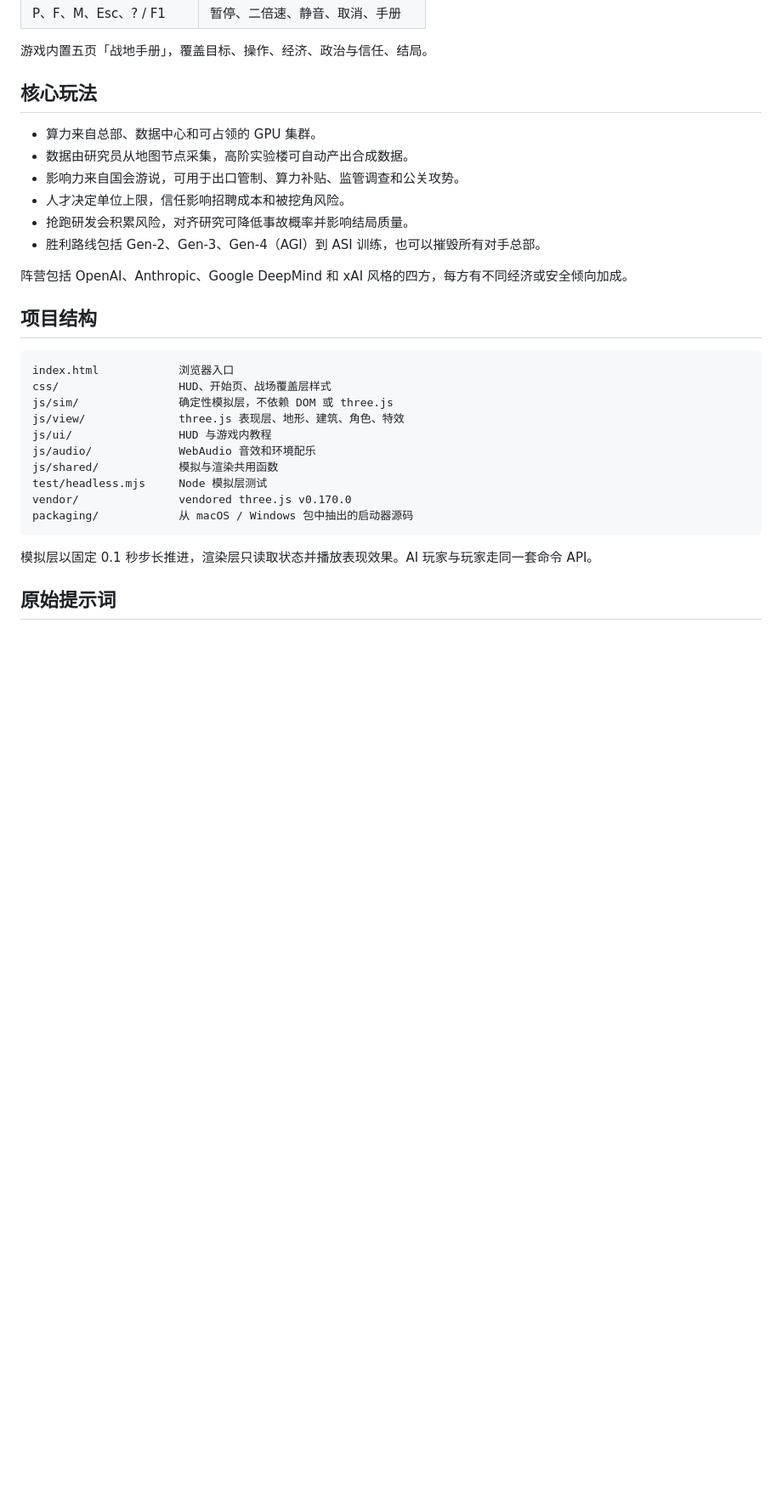
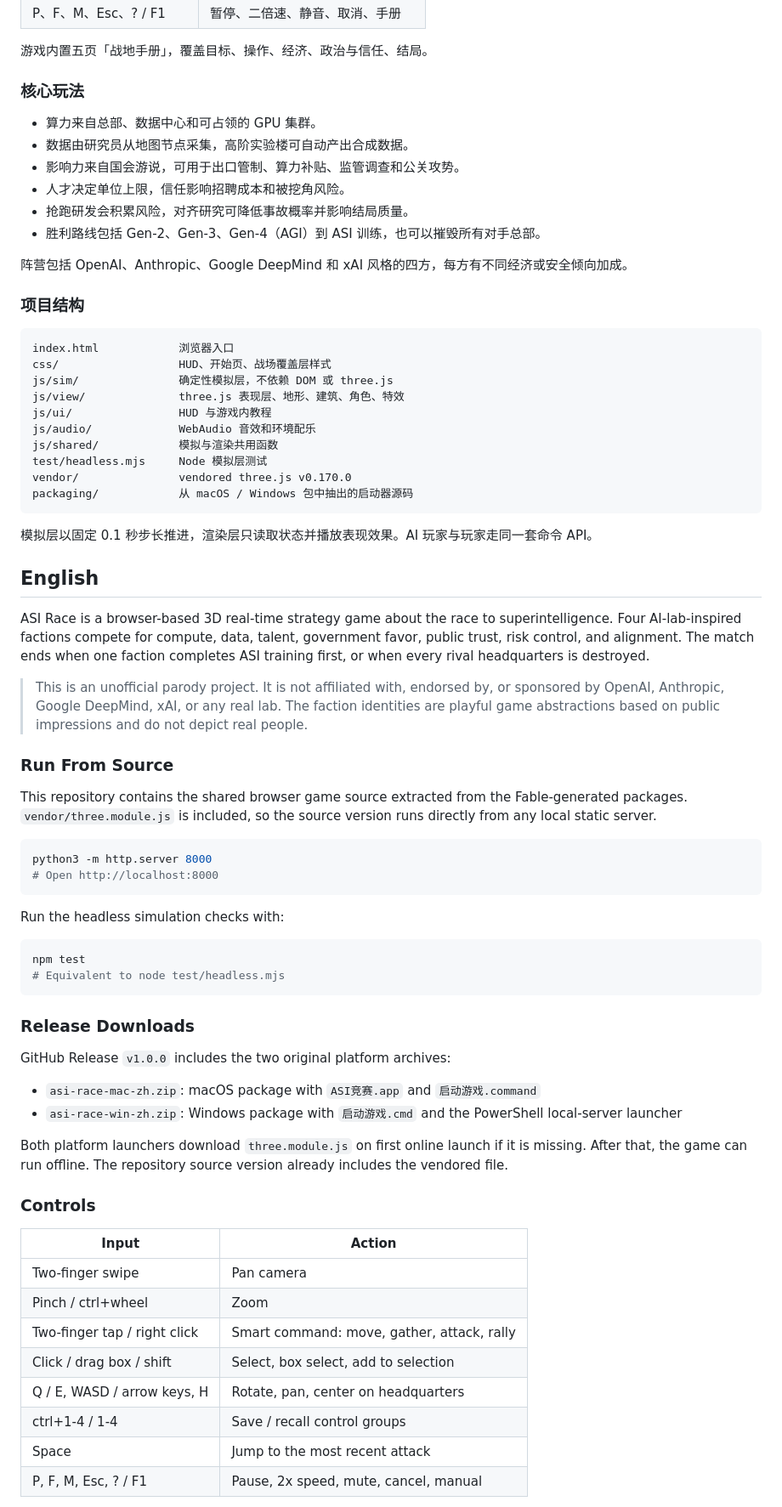
Before and after one commit to bugsyyu/asi-race, a Markdown page: README.md, the part around one of its changes. Shown at 85% size. GitHub-like rendering; blank space fills up the shorter version.

Commit message:
Add bilingual README and gameplay screenshot

````diff
--- a/README.md
+++ b/README.md
@@ -44,7 +50,7 @@ GitHub Release `v1.0.0` 包含两个原始平台包：
 
 游戏内置五页「战地手册」，覆盖目标、操作、经济、政治与信任、结局。
 
-## 核心玩法
+### 核心玩法
 
 - 算力来自总部、数据中心和可占领的 GPU 集群。
 - 数据由研究员从地图节点采集，高阶实验楼可自动产出合成数据。
@@ -55,7 +61,7 @@ GitHub Release `v1.0.0` 包含两个原始平台包：
 
 阵营包括 OpenAI、Anthropic、Google DeepMind 和 xAI 风格的四方，每方有不同经济或安全倾向加成。
 
-## 项目结构
+### 项目结构
 
 ```text
 index.html            浏览器入口
@@ -72,4 +78,47 @@ packaging/            从 macOS / Windows 包中抽出的启动器源码
 
 模拟层以固定 0.1 秒步长推进，渲染层只读取状态并播放表现效果。AI 玩家与玩家走同一套命令 API。
 
-## 原始提示词
+## English
+
+ASI Race is a browser-based 3D real-time strategy game about the race to superintelligence. Four AI-lab-inspired factions compete for compute, data, talent, government favor, public trust, risk control, and alignment. The match ends when one faction completes ASI training first, or when every rival headquarters is destroyed.
+
+> This is an unofficial parody project. It is not affiliated with, endorsed by, or sponsored by OpenAI, Anthropic, Google DeepMind, xAI, or any real lab. The faction identities are playful game abstractions based on public impressions and do not depict real people.
+
+### Run From Source
+
+This repository contains the shared browser game source extracted from the Fable-generated packages. `vendor/three.module.js` is included, so the source version runs directly from any local static server.
+
+```bash
+python3 -m http.server 8000
+# Open http://localhost:8000
+```
+
+Run the headless simulation checks with:
+
+```bash
+npm test
+# Equivalent to node test/headless.mjs
+```
+
+### Release Downloads
+
+GitHub Release `v1.0.0` includes the two original platform archives:
+
+- `asi-race-mac-zh.zip`: macOS package with `ASI竞赛.app` and `启动游戏.command`
+- `asi-race-win-zh.zip`: Windows package with `启动游戏.cmd` and the PowerShell local-server launcher
+
+Both platform launchers download `three.module.js` on first online launch if it is missing. After that, the game can run offline. The repository source version already includes the vendored file.
+
+### Controls
+
+| Input | Action |
+| --- | --- |
+| Two-finger swipe | Pan camera |
+| Pinch / ctrl+wheel | Zoom |
+| Two-finger tap / right click | Smart command: move, gather, attack, rally |
+| Click / drag box / shift | Select, box select, add to selection |
+| Q / E, WASD / arrow keys, H | Rotate, pan, center on headquarters |
+| ctrl+1-4 / 1-4 | Save / recall control groups |
+| Space | Jump to the most recent attack |
+| P, F, M, Esc, ? / F1 | Pause, 2x speed, mute, cancel, manual |
+
````
Also changed, not shown: other parts of README.md (+44 -5 lines), docs/screenshots/gameplay.png (added).
